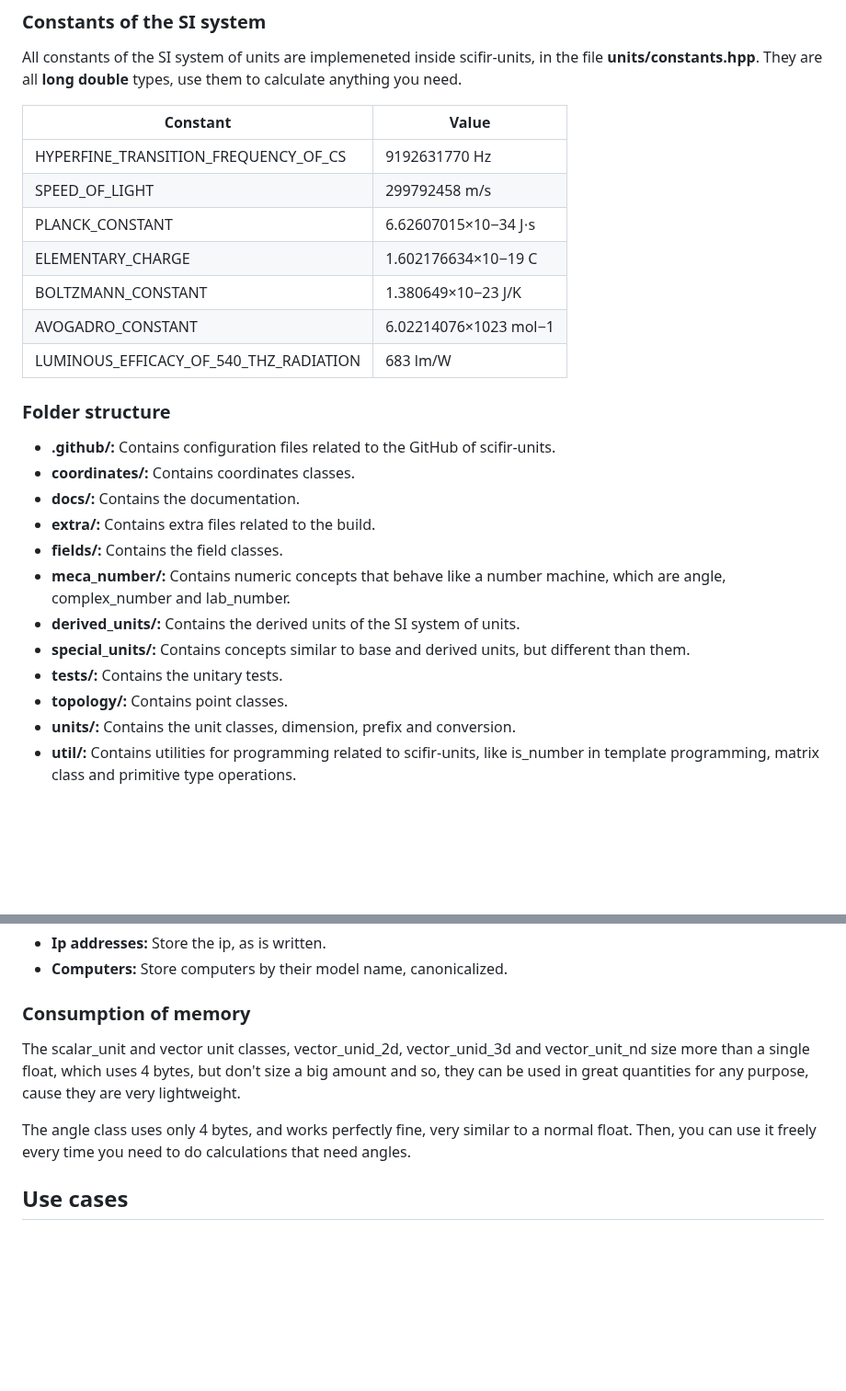
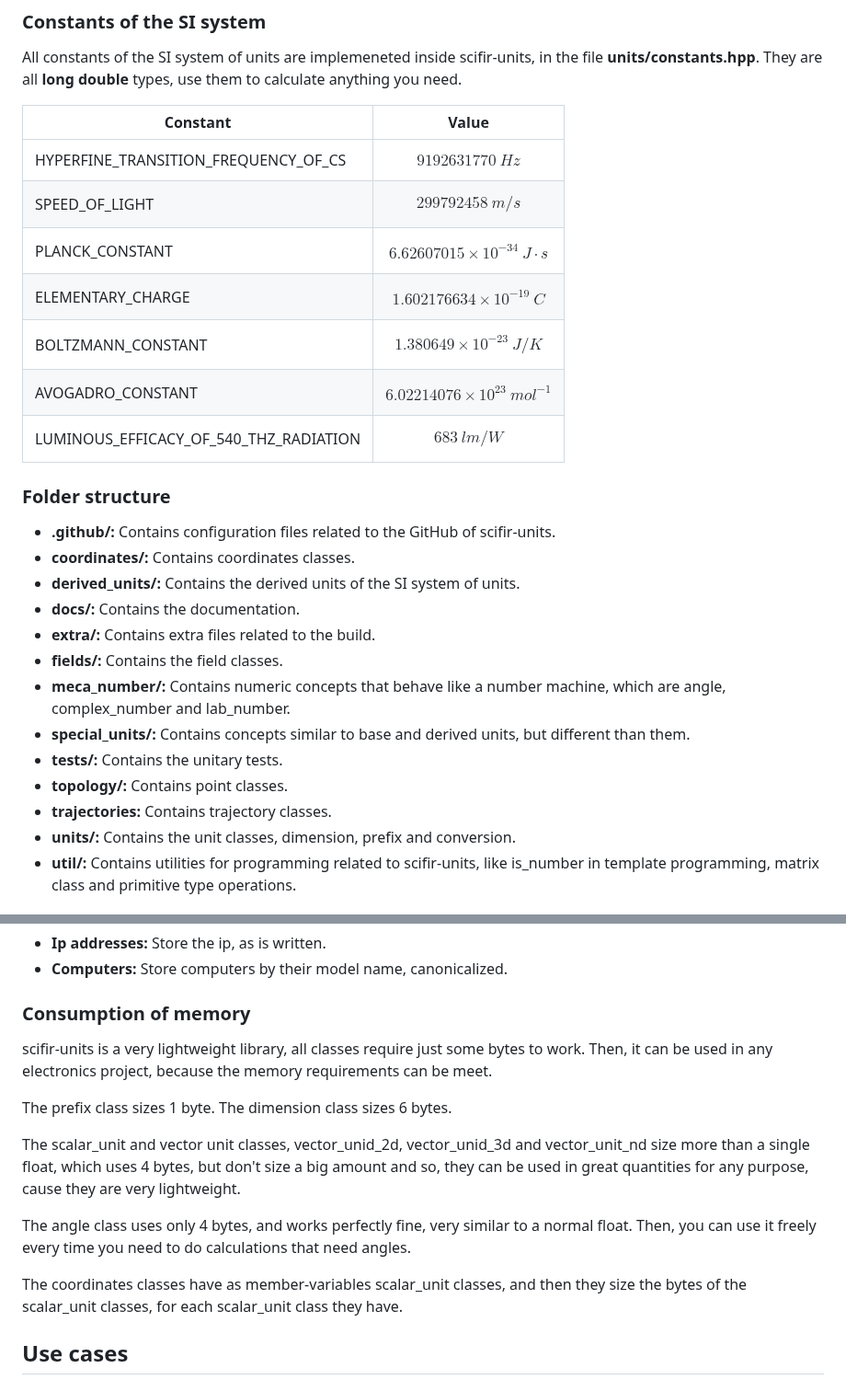
Before and after one commit to scifir/scifir-units, a Markdown page: README.md, 2 parts joined by grey strips. Shown at 92% size. Rendered like a GitHub page; blank space fills up the shorter version.

Commit message:
File README.md updated with whitespaces and format for the constants and formulas, and a better description of the consumption of memory

```diff
--- a/README.md
+++ b/README.md
@@ -175,26 +175,27 @@ All constants of the SI system of units are implemeneted inside scifir-units, in
 
 | Constant | Value
 | ------ | ------
-| HYPERFINE_TRANSITION_FREQUENCY_OF_CS | 9192631770 Hz
-| SPEED_OF_LIGHT | 299792458 m/s
-| PLANCK_CONSTANT | 6.62607015×10−34 J⋅s
-| ELEMENTARY_CHARGE | 1.602176634×10−19 C
-| BOLTZMANN_CONSTANT | 1.380649×10−23 J/K
-| AVOGADRO_CONSTANT | 6.02214076×1023 mol−1
-| LUMINOUS_EFFICACY_OF_540_THZ_RADIATION | 683 lm/W
+| HYPERFINE_TRANSITION_FREQUENCY_OF_CS | $$ 9192631770 \  Hz $$
+| SPEED_OF_LIGHT | $$ 299792458 \  m/s $$
+| PLANCK_CONSTANT | $$ 6.62607015×10^{−34} \  J⋅s $$
+| ELEMENTARY_CHARGE | $$ 1.602176634×10^{−19} \  C $$
+| BOLTZMANN_CONSTANT | $$ 1.380649×10^{−23} \  J/K $$
+| AVOGADRO_CONSTANT | $$ 6.02214076×10^{23} \  mol^{−1} $$
+| LUMINOUS_EFFICACY_OF_540_THZ_RADIATION | $$ 683 \  lm/W $$
 
 ### Folder structure
 
 - **.github/:** Contains configuration files related to the GitHub of scifir-units.
 - **coordinates/:** Contains coordinates classes.
+- **derived_units/:** Contains the derived units of the SI system of units.
 - **docs/:** Contains the documentation.
 - **extra/:** Contains extra files related to the build.
 - **fields/:** Contains the field classes.
 - **meca_number/:** Contains numeric concepts that behave like a number machine, which are angle, complex_number and lab_number.
-- **derived_units/:** Contains the derived units of the SI system of units.
 - **special_units/:** Contains concepts similar to base and derived units, but different than them.
 - **tests/:** Contains the unitary tests.
 - **topology/:** Contains point classes.
+- **trajectories:** Contains trajectory classes.
 - **units/:** Contains the unit classes, dimension, prefix and conversion.
 - **util/:** Contains utilities for programming related to scifir-units, like is_number in template programming, matrix class and primitive type operations.
 
@@ -459,9 +460,15 @@ The conventions for storing informatic data are the following:
 
 ### Consumption of memory
 
+scifir-units is a very lightweight library, all classes require just some bytes to work. Then, it can be used in any electronics project, because the memory requirements can be meet.
+
+The prefix class sizes 1 byte. The dimension class sizes 6 bytes.
+
 The scalar_unit and vector unit classes, vector_unid_2d, vector_unid_3d and vector_unit_nd size more than a single float, which uses 4 bytes, but don't size a big amount and so, they can be used in great quantities for any purpose, cause they are very lightweight.
 
 The angle class uses only 4 bytes, and works perfectly fine, very similar to a normal float. Then, you can use it freely every time you need to do calculations that need angles.
+
+The coordinates classes have as member-variables scalar_unit classes, and then they size the bytes of the scalar_unit classes, for each scalar_unit class they have.
 
 ## Use cases
 
```
Also changed, not shown: other parts of README.md (+6 -6 lines).
